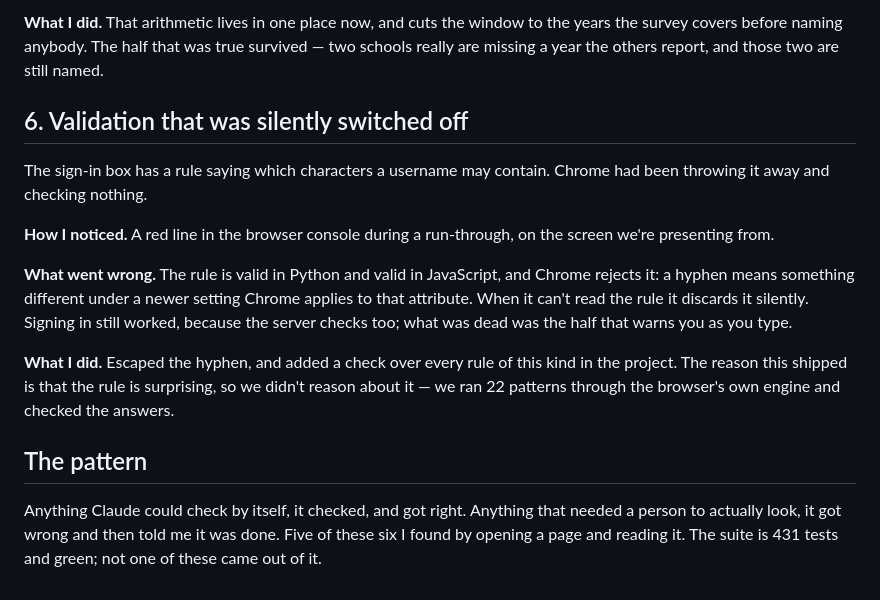
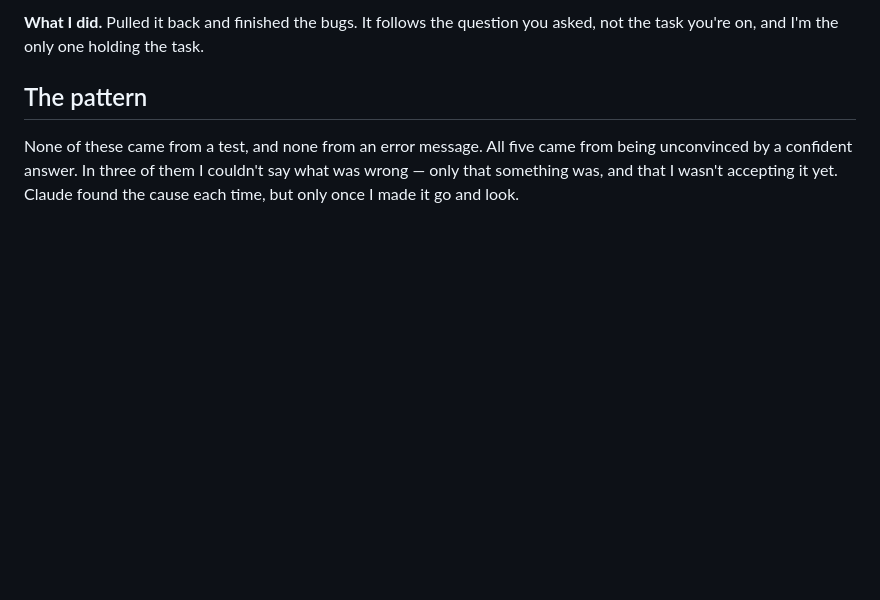
Before and after one commit to AnalyticsInPython/final-project-molinos-sanchez-tran-zhou, a Markdown page: lowlights/martin-molinos.md, the part around one of its changes. GitHub-like rendering; blank space fills up the shorter version.

```diff
--- a/lowlights/martin-molinos.md
+++ b/lowlights/martin-molinos.md
@@ -81,30 +86,9 @@ we happened not to name.
-**What I did.** That arithmetic lives in one place now, and cuts the window to
-the years the survey covers before naming anybody. The half that was true
-survived — two schools really are missing a year the others report, and those two
-are still named.
-
-## 6. Validation that was silently switched off
-
-The sign-in box has a rule saying which characters a username may contain. Chrome
-had been throwing it away and checking nothing.
-
-**How I noticed.** A red line in the browser console during a run-through, on the
-screen we're presenting from.
-
-**What went wrong.** The rule is valid in Python and valid in JavaScript, and
-Chrome rejects it: a hyphen means something different under a newer setting
-Chrome applies to that attribute. When it can't read the rule it discards it
-silently. Signing in still worked, because the server checks too; what was dead
-was the half that warns you as you type.
-
-**What I did.** Escaped the hyphen, and added a check over every rule of this
-kind in the project. The reason this shipped is that the rule is surprising, so
-we didn't reason about it — we ran 22 patterns through the browser's own engine
-and checked the answers.
+**What I did.** Pulled it back and finished the bugs. It follows the question you
+asked, not the task you're on, and I'm the only one holding the task.
 
 ## The pattern
 
-Anything Claude could check by itself, it checked, and got right. Anything that
-needed a person to actually look, it got wrong and then told me it was done. Five
-of these six I found by opening a page and reading it. The suite is 431 tests and
-green; not one of these came out of it.
+None of these came from a test, and none from an error message. All five came
+from being unconvinced by a confident answer. In three of them I couldn't say
+what was wrong — only that something was, and that I wasn't accepting it yet.
+Claude found the cause each time, but only once I made it go and look.
```
Also changed, not shown: other parts of lowlights/martin-molinos.md (+60 -55 lines).
